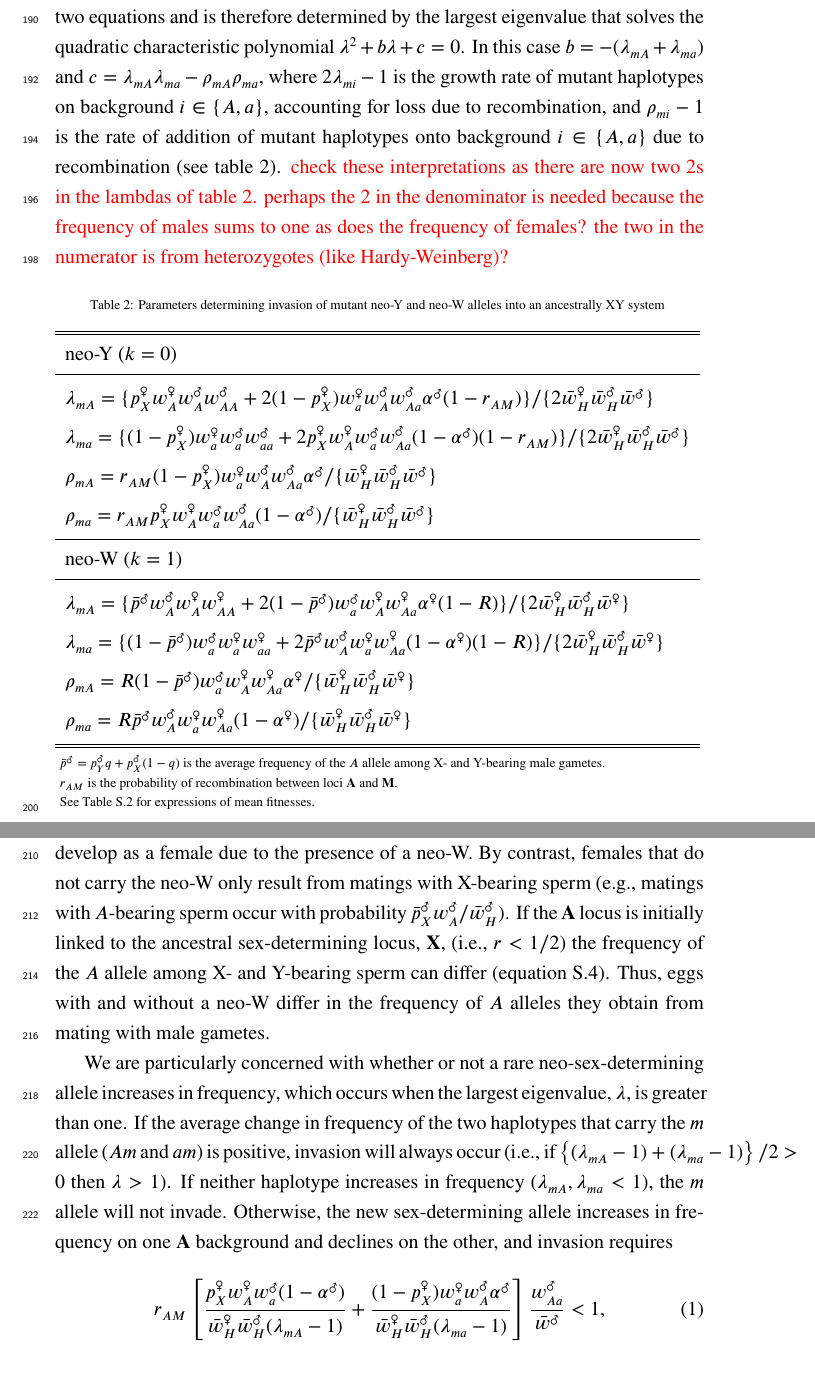
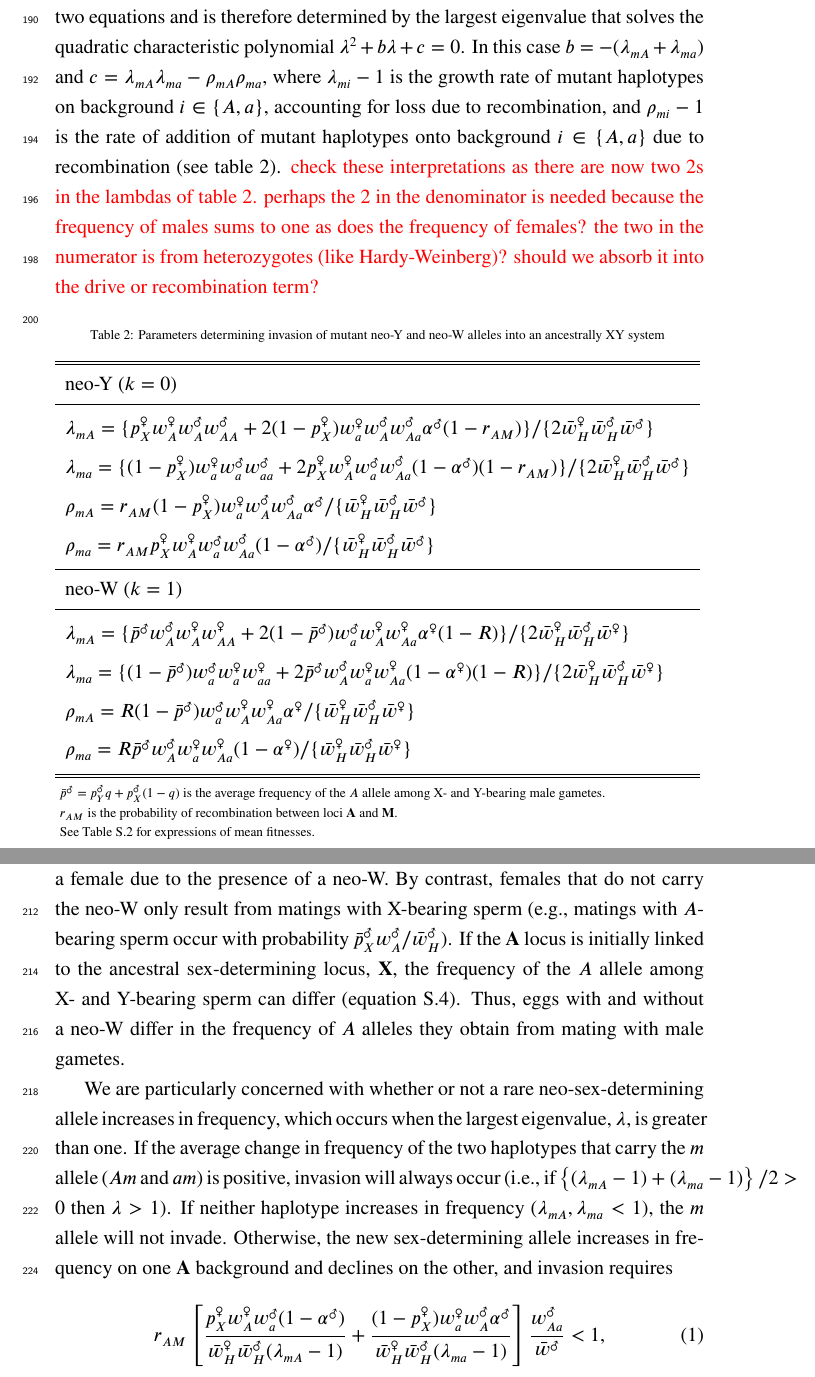
Before and after one commit to mmosmond/HaploidSelectionSexTurnover, a LaTeX paper (LaTeX/Turnover.tex): two parts of pages 9 and 10 of 36, joined at a grey line, cut so that both start at the same text. Compiled offline with pdfLaTeX.

Commit message:
sunday work on general order for matt version

```diff
--- a/LaTeX/Turnover.tex
+++ b/LaTeX/Turnover.tex
@@ -210,8 +210,8 @@ $\lambda^2+ b \lambda + c =0$.
 %
 %\noindent
 %where $b$ is the average of the growth rates of the two haplotypes that carry the $m$ allele ($mA$ and $ma$), $b=(\lambda_{mA}+\lambda_{ma})/2$, and $c$ also involves the fitness of $m$ alleles when they recombine onto the other \textbf{A} background in a heterozygote, $c=\lambda_{mA}\lambda_{ma}+\rho_{mA}\rho_{ma}$ (see table \ref{tab:haplotype_growth}).
-In this case $b= - (\lambda_{mA} + \lambda_{ma})$ and $c = \lambda_{mA} \lambda_{ma} -\rho_{mA} \rho_{ma}$, where $2\lambda_{mi}-1$ is the growth rate of mutant haplotypes on background $i\in\{A,a\}$, accounting for loss due to recombination, and $\rho_{mi}-1$ is the rate of addition of mutant haplotypes onto background $i\in\{A,a\}$ due to recombination (see table \ref{tab:haplotype_growth}).
-\textcolor{red}{check these interpretations as there are now two 2s in the lambdas of table 2. perhaps the 2 in the denominator is needed because the frequency of males sums to one as does the frequency of females? the two in the numerator is from heterozygotes (like Hardy-Weinberg)?}
+In this case $b= - (\lambda_{mA} + \lambda_{ma})$ and $c = \lambda_{mA} \lambda_{ma} -\rho_{mA} \rho_{ma}$, where $\lambda_{mi}-1$ is the growth rate of mutant haplotypes on background $i\in\{A,a\}$, accounting for loss due to recombination, and $\rho_{mi}-1$ is the rate of addition of mutant haplotypes onto background $i\in\{A,a\}$ due to recombination (see table \ref{tab:haplotype_growth}).
+\textcolor{red}{check these interpretations as there are now two 2s in the lambdas of table 2. perhaps the 2 in the denominator is needed because the frequency of males sums to one as does the frequency of females? the two in the numerator is from heterozygotes (like Hardy-Weinberg)? should we absorb it into the drive or recombination term?}
 
 \begin{threeparttable}[ht]
 \centering
@@ -255,7 +255,7 @@ Similarly, invasion of a neo-W depends on the relative lifetime fitness of $A$-b
 However, in the case of a neo-W, the allele carried by the male gamete that they mate with can come from either an X-bearing or a Y-bearing sperm (e.g., $A$ with probability $\bar{p}^{\male} w_{A}^{\male}/\bar{w}_{H}^{\male}$).
 In either case, the zygote will then develop as a female due to the presence of a neo-W.
 By contrast, females that do not carry the neo-W only result from matings with X-bearing sperm (e.g., matings with $A$-bearing sperm occur with probability $\bar{p}_{X}^{\male} w_{A}^{\male}/\bar{w}_{H}^{\male}$).
-If the \textbf{A} locus is initially linked to the ancestral sex-determining locus, \textbf{X}, (i.e., $r<1/2$) the frequency of the $A$ allele among X- and Y-bearing sperm can differ (equation \ref{eq:freq_diffs}).
+If the \textbf{A} locus is initially linked to the ancestral sex-determining locus, \textbf{X}, the frequency of the $A$ allele among X- and Y-bearing sperm can differ (equation \ref{eq:freq_diffs}).
 Thus, eggs with and without a neo-W differ in the frequency of $A$ alleles they obtain from mating with male gametes.
 
 We are particularly concerned with whether or not a rare neo-sex-determining allele increases in frequency, which occurs when the largest eigenvalue, $\lambda$, is greater than one.
```
Also changed, not shown: LaTeX/Turnover.pdf.
